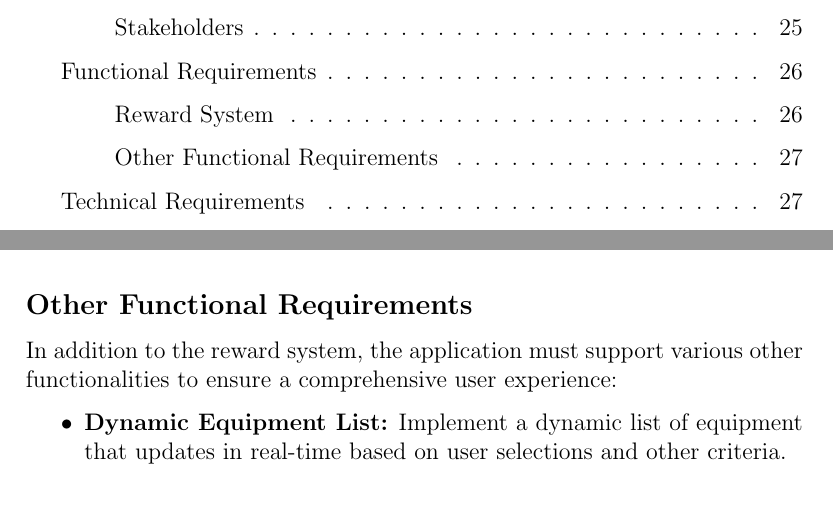
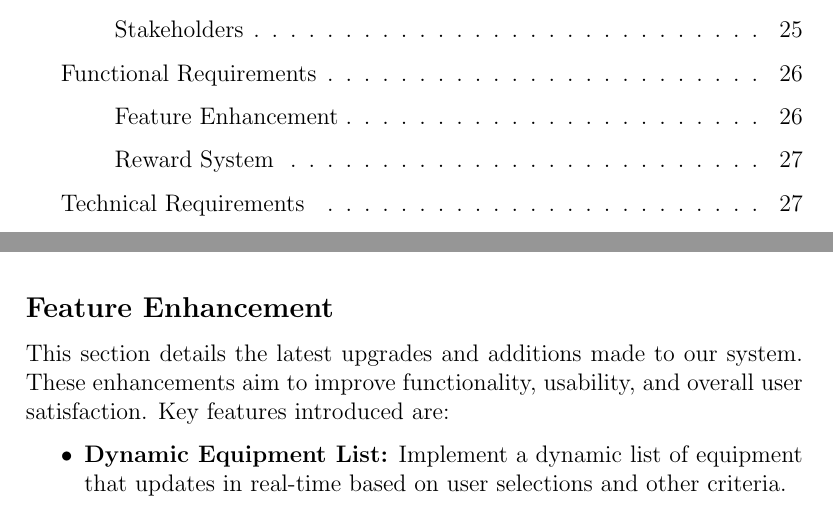
Before and after one commit to doniaskima/isimm-end-of-studies-project, a LaTeX thesis (main.tex, which reads src/chapters/chapter2.tex): two parts of pages 6 and 39 of 96 before the commit and two parts of pages 6 and 38 of 96 after it, joined at a grey line, cut so that both start at the same text. Compiled offline with pdfLaTeX.

Commit message:
some fixes in chap2

```diff
--- a/src/chapters/chapter2.tex
+++ b/src/chapters/chapter2.tex
@@ -68,3 +68,10 @@ The Aermax project involves various stakeholders who play crucial roles in its o
 \section{Functional Requirements}
 Functional requirements define the specific behaviors and functionalities that the system must possess to meet user needs. This section focuses on the key functional requirements for our project, particularly the reward system and other essential functionalities.
 
+\subsection{Feature Enhancement}
+
+This section details the latest upgrades and additions made to our system. These enhancements aim to improve functionality, usability, and overall user satisfaction. Key features introduced are:
+
+\begin{itemize}
+    \item \textbf{Dynamic Equipment List:} Implement a dynamic list of equipment that updates in real-time based on user selections and other criteria.
+    \item \textbf{Bug Fixes:} Identify and fix several bugs in the existing functionalities to ensure a smooth user experience.
@@ -78,9 +90,4 @@ The reward system is a crucial component of the application, designed to incenti
     \item \textbf{User Notifications:} The system should notify users about their points balance, reward availability, and updates related to the reward system.
 \end{itemize}
 
-\subsection{Other Functional Requirements}
-In addition to the reward system, the application must support various other functionalities to ensure a comprehensive user experience:
 
-\begin{itemize}
-    \item \textbf{Dynamic Equipment List:} Implement a dynamic list of equipment that updates in real-time based on user selections and other criteria.
-    \item \textbf{Bug Fixes:} Identify and fix several bugs in the existing functionalities to ensure a smooth user experience.
```
Also changed, not shown: src/chapters/chapter2.tex (9 more changed lines).
